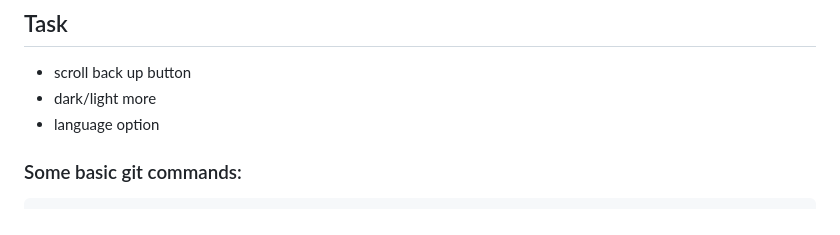
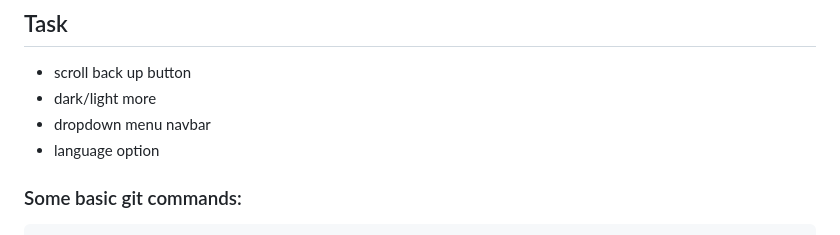
Before and after one commit to thisisnotdevin/Workout-tracker, a Markdown page: README.md, the part around the change. GitHub-like rendering.

```diff
--- a/README.md
+++ b/README.md
@@ -74,6 +74,7 @@
 ## Task
 - scroll back up button
 - dark/light more
+- dropdown menu navbar
 - language option
 
 
```
